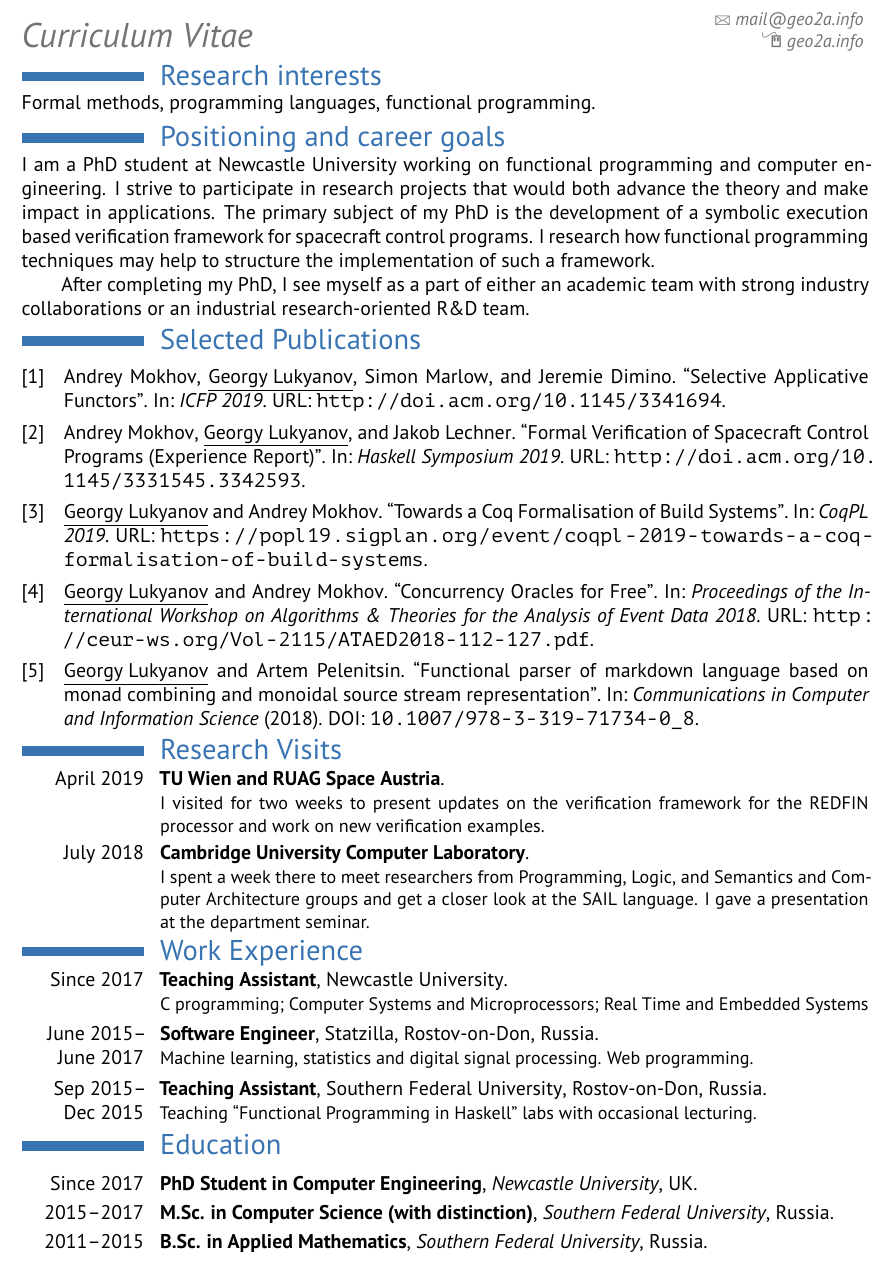
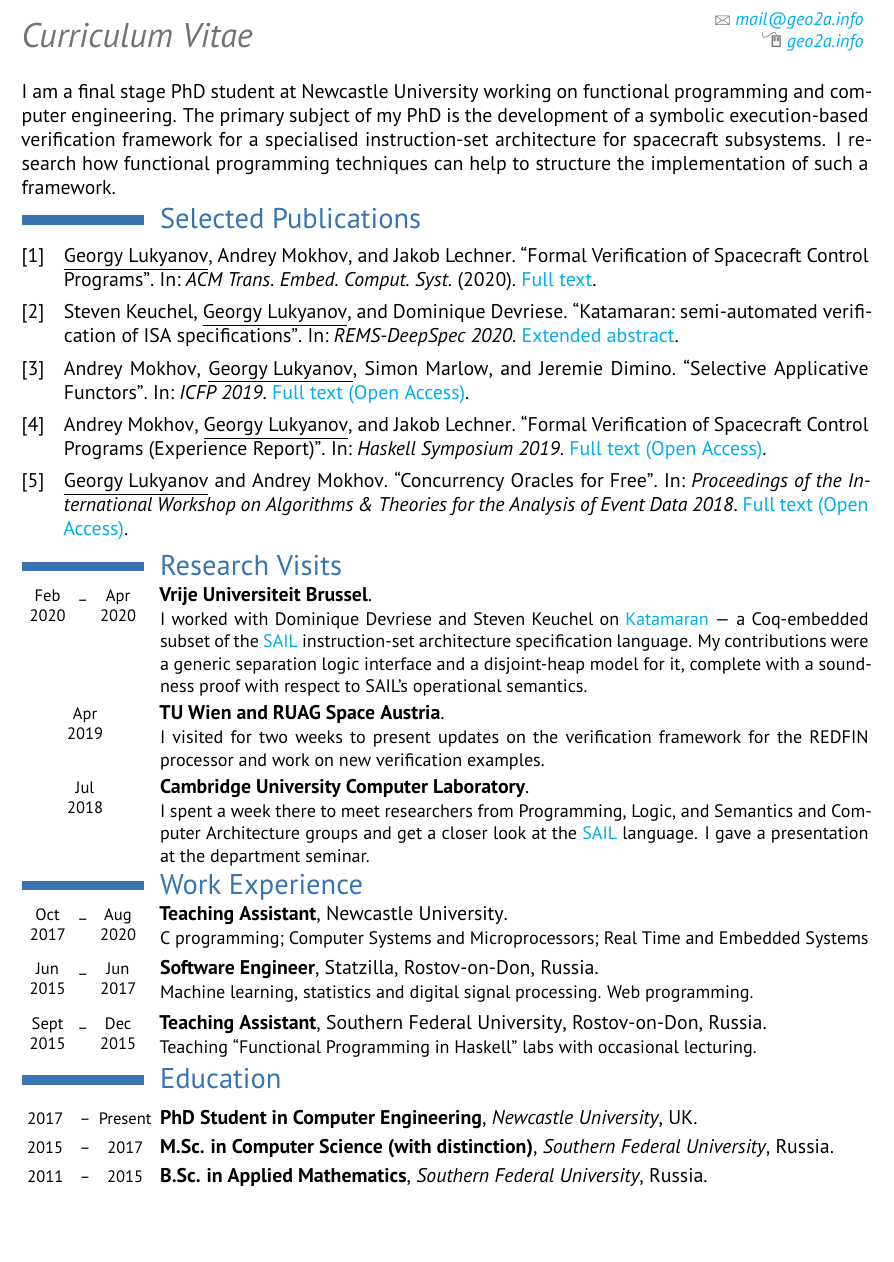
Before and after one commit to geo2a/cv, a LaTeX CV (cv.tex, which reads publications.bib): part of the page, cut so that both start at the same text, the shorter picture padded with empty space. Compiled offline with XeLaTeX.

Commit message:
Update CV
* Update publications
* Shorten intro
* Make dates prettier

```diff
--- a/cv.tex
+++ b/cv.tex
@@ -65,7 +85,7 @@
 % \quote{"A witty and playful quotation" - John Smith}
 
 % Colored hyperlinks
-\newcommand\Colorhref[3][cyan]{\href{#2}{\small\color{#1}#3}}
+% \newcommand\Colorhref[3][cyan]{\href{#2}{\small\color{#1}#3}}
 
 %----------------------------------------------------------------------------------------
 
@@ -79,19 +99,9 @@
 % RESEARCH INTERESTS SECTION
 %-------------------------------------------------------------------------------
 
-\vspace{-18mm}
-\section{Research interests}
+\vspace{-10mm}
 
-\vspace{-2mm}
-Formal methods, programming languages, functional programming. % , effectful programming.
-
-\vspace{-3mm}
-\section{Positioning and career goals}
-\vspace{-2mm}
-
-I am a PhD student at Newcastle University working on functional programming and computer engineering. I strive to participate in research projects that would both advance the theory and make impact in applications. The primary subject of my PhD is the development of a symbolic execution based verification framework for spacecraft control programs. I research how functional programming techniques may help to structure the implementation of such a framework.
-
-\setlength\parindent{24pt} After completing my PhD, I see myself as a part of either an academic team with strong industry collaborations or an industrial research-oriented R\&D team.
+I am a final stage PhD student at Newcastle University working on functional programming and computer engineering. The primary subject of my PhD is the development of a symbolic execution-based verification framework for a specialised instruction-set architecture for spacecraft subsystems. I research how functional programming techniques can help to structure the implementation of such a framework.
 
 \setlength\parindent{0pt}
 %----------------------------------------------------------------------------------------
@@ -112,24 +122,26 @@ I am a PhD student at Newcastle University working on functional programming and
 \section{Research Visits}
 
 \vspace{-2mm}
-\cventry{April 2019}{TU Wien and RUAG Space Austria}{}{}{}{I visited for two weeks to present updates on the verification framework for the REDFIN processor and work on new verification examples.}
+\cventry{\cvdates[02.2020-04.2020]}{Vrije Universiteit Brussel}{}{}{}{I worked with Dominique Devriese and Steven Keuchel on \href{https://github.com/skeuchel/katamaran}{Katamaran} --- a Coq-embedded subset of the \href{https://www.cl.cam.ac.uk/~pes20/sail}{SAIL} instruction-set architecture specification language. My contributions were a generic separation logic interface and a disjoint-heap model for it, complete with a soundness proof with respect to SAIL's operational semantics. }
 
-\cventry{July 2018}{Cambridge University Computer Laboratory}{}{}{}{I spent a week there to meet researchers from Programming, Logic, and Semantics and Computer Architecture groups and get a closer look at the \href{https://www.cl.cam.ac.uk/~pes20/sail}{SAIL} language. I gave a presentation at the department seminar.
+\cventry{\cvdate[04.2019]}{TU Wien and RUAG Space Austria}{}{}{}{I visited for two weeks to present updates on the verification framework for the REDFIN processor and work on new verification examples.}
+
+\cventry{\cvdate[07.2018]}{Cambridge University Computer Laboratory}{}{}{}{I spent a week there to meet researchers from Programming, Logic, and Semantics and Computer Architecture groups and get a closer look at the \href{https://www.cl.cam.ac.uk/~pes20/sail}{SAIL} language. I gave a presentation at the department seminar.
 }
 
 \vspace{-5mm}
 \section{Work Experience}
 
 \vspace{-2mm}
-\cventry{Since 2017}{Teaching Assistant}{\textsc{Newcastle University}}{}{}{
+\cventry{\cvdates[10.2017-08.2020]}{Teaching Assistant}{\textsc{Newcastle University}}{}{}{
 C programming; Computer Systems and Microprocessors; Real Time and Embedded Systems
 }
 
-\cventry{June 2015--\\June 2017}{Software Engineer}{\textsc{Statzilla}}{Rostov-on-Don, Russia}{}{
+\cventry{\cvdates[06.2015-06.2017]}{Software Engineer}{\textsc{Statzilla}}{Rostov-on-Don, Russia}{}{
 Machine learning, statistics and digital signal processing. Web programming.
 }
 %----------------------------------------------
-\cventry{Sep 2015--\\Dec 2015}{Teaching Assistant}{\textsc{Southern Federal University}}{Rostov-on-Don, Russia}{}{
+\cventry{\cvdates[09.2015-12.2015]}{Teaching Assistant}{\textsc{Southern Federal University}}{Rostov-on-Don, Russia}{}{
 Teaching ``Functional Programming in Haskell'' labs with occasional lecturing.
 }
 %----------------------------------------------------------------------------------------
@@ -138,11 +150,11 @@ Teaching ``Functional Programming in Haskell'' labs with occasional lecturing.
 \vspace{-5mm}
 \section{Education}
 
-\cventry{Since 2017}{PhD Student in Computer Engineering}{Newcastle University}{UK}{}{}
-\cventry{2015--2017}{M.Sc. in Computer Science (with distinction)}{Southern Federal University}{Russia}{}{}  % Arguments not required can be left empty
+\cventry{\cvyears[2017-Present]}{PhD Student in Computer Engineering}{Newcastle University}{UK}{}{}
+\cventry{\cvyears[2015-2017]}{M.Sc. in Computer Science (with distinction)}{Southern Federal University}{Russia}{}{}  % Arguments not required can be left empty
 % \cventry{February --\\June 2016}{Eramus+ exchange program}{Vilnius University, Faculty of Mathematics and Informatics, Faculty of Philology}{Vilnius, Lithuania}{}{}
 
-\cventry{2011--2015}{B.Sc. in Applied Mathematics}{Southern Federal University}{Russia}{}{}
+\cventry{\cvyears[2011-2015]}{B.Sc. in Applied Mathematics}{Southern Federal University}{Russia}{}{}
 %-------------------------------------------------------------------------------
 % \vspace{-5mm}
 % \section{Qualifications}
--- a/publications.bib
+++ b/publications.bib
@@ -0,0 +1,4 @@
+@article{redfin-tecs,
+author = {{\myname{geo2a}} and Mokhov, Andrey and Lechner, Jakob},
+title = {Formal Verification of Spacecraft Control Programs},
+year = {2020},
@@ -1,40 +9,50 @@
+journal = {ACM Trans. Embed. Comput. Syst.},
+}
+
+@inproceedings{katamaran,
+ author = {Steven Keuchel and {\myname{geo2a}} and Dominique Devriese},
+ title = {Katamaran: semi-automated verification of ISA specifications},
+ booktitle = {REMS-DeepSpec 2020},
+ note = {\href{https://pldi20.sigplan.org/details/rems-deepspec-2020/7/Katamaran-semi-automated-verification-of-ISA-specifications}{Extended abstract}},
+}
+
 @inproceedings{selective-icfp19,
  author = {Andrey Mokhov and {\myname{geo2a}} and Simon Marlow and Jeremie Dimino},
  title = {Selective Applicative Functors},
  booktitle = {ICFP 2019},
- url = {http://doi.acm.org/10.1145/3341694},
+ note = {\href{http://doi.acm.org/10.1145/3341694}{Full text (Open Access)}},
 }
 
 @inproceedings{redfin-hs19,
  author = {Andrey Mokhov and {\myname{geo2a}} and Jakob Lechner},
  title = {Formal Verification of Spacecraft Control Programs (Experience Report)},
  booktitle = {Haskell Symposium 2019},
- url = {http://doi.acm.org/10.1145/3331545.3342593},
+ note = {\href{http://doi.acm.org/10.1145/3331545.3342593}{Full text (Open Access)}},
 }
 
-@inproceedings{Lukyanov_Mokhov_CoqPL19,
-  author    = {{\myname{geo2a}} and Andrey Mokhov},
-  title     = {Towards a Coq Formalisation of Build Systems},
-  booktitle = {CoqPL 2019},
-  url = {https://popl19.sigplan.org/event/coqpl-2019-towards-a-coq-formalisation-of-build-systems}
-}
+% @inproceedings{Lukyanov_Mokhov_CoqPL19,
+%   author    = {{\myname{geo2a}} and Andrey Mokhov},
+%   title     = {Towards a Coq Formalisation of Build Systems},
+%   booktitle = {CoqPL 2019},
+%   url = {https://popl19.sigplan.org/event/coqpl-2019-towards-a-coq-formalisation-of-build-systems}
+% }
 
 @inproceedings{DBLP:conf/apn/LukyanovM18,
   author    = {{\myname{geo2a}} and
                Andrey Mokhov},
   title     = {Concurrency Oracles for Free},
   booktitle = {Proceedings of the International Workshop on Algorithms {\&} Theories for the Analysis of Event Data 2018},
-  url       = {http://ceur-ws.org/Vol-2115/ATAED2018-112-127.pdf},
+  note       = {\href{http://ceur-ws.org/Vol-2115/ATAED2018-112-127.pdf}{Full text (Open Access)}},
 }
 
-@ARTICLE{Lukyanov201890,
-author={{\myname{geo2a}} and Artem Pelenitsin},
-title={Functional parser of markdown language based on monad combining and monoidal source stream representation},
-journal={Communications in Computer and Information Science},
-year={2018},
-doi={10.1007/978-3-319-71734-0_8},
-source={Scopus},
-}
+% @ARTICLE{Lukyanov201890,
+% author={{\myname{geo2a}} and Artem Pelenitsin},
+% title={Functional parser of markdown language based on monad combining and monoidal source stream representation},
+% journal={Communications in Computer and Information Science},
+% year={2018},
+% doi={10.1007/978-3-319-71734-0_8},
+% source={Scopus},
+% }
 
 % % @inproceedings{WorkraftREES,
 % %  author = {{\myname{geo2a}} and Alessandro de Gennaro and Andrey Mokhov and Paulius Stankaitis and Maxim Rykunov},
```
Also changed, not shown: cv.tex (24 more changed lines), publications.bib (4 more changed lines).
